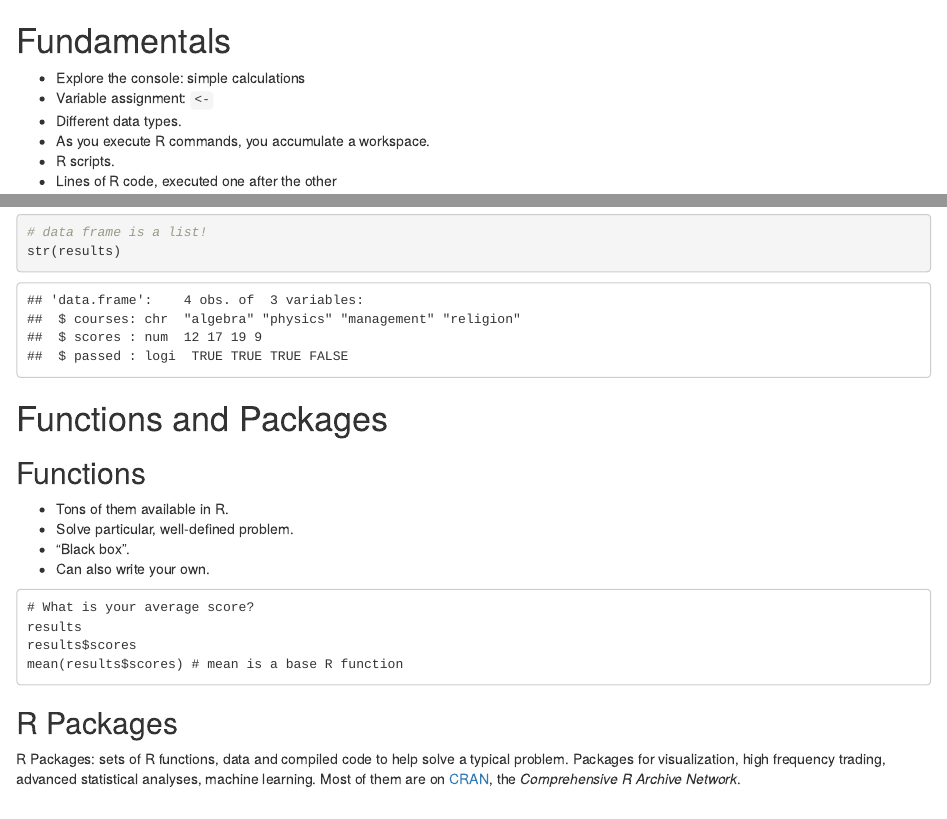
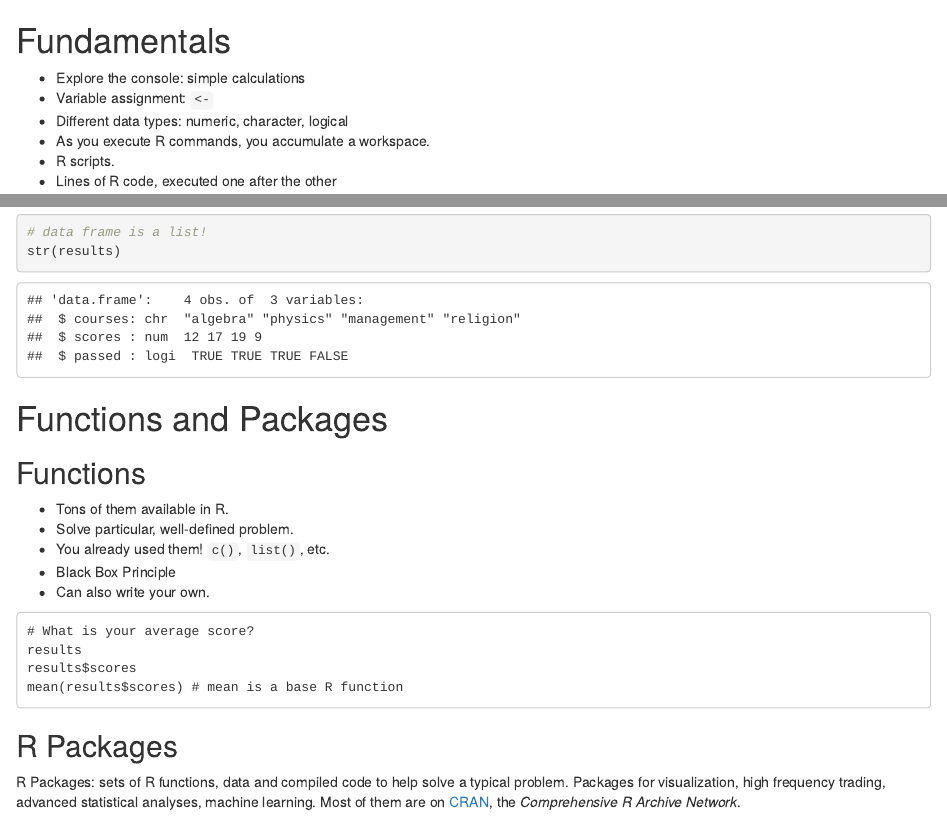
Before and after one commit to filipsch/workshops, an R Markdown document (r_language.Rmd): the page in a window 1100 px wide, from its top, and a second part further down, joined at a grey line. Rendered offline with R 4.5, knitr and Pandoc, with nearby package versions; some code elsewhere in the file could not run offline.

Commit message:
slight changes

````diff
--- a/r_language.Rmd
+++ b/r_language.Rmd
@@ -2,7 +2,7 @@
 
 - Explore the console: simple calculations
 - Variable assignment: `<-`
-- Different data types.
+- Different data types: numeric, character, logical
 - As you execute R commands, you accumulate a workspace.
 - R scripts.
 - Lines of R code, executed one after the other
@@ -110,7 +110,8 @@ str(results)
 
 - Tons of them available in R.
 - Solve particular, well-defined problem.
-- "Black box".
+- You already used them! `c()`, `list()`, etc.
+- Black Box Principle
 - Can also write your own.
 
 ```
````
Also changed, not shown: r_language.Rmd (4 more changed lines).
